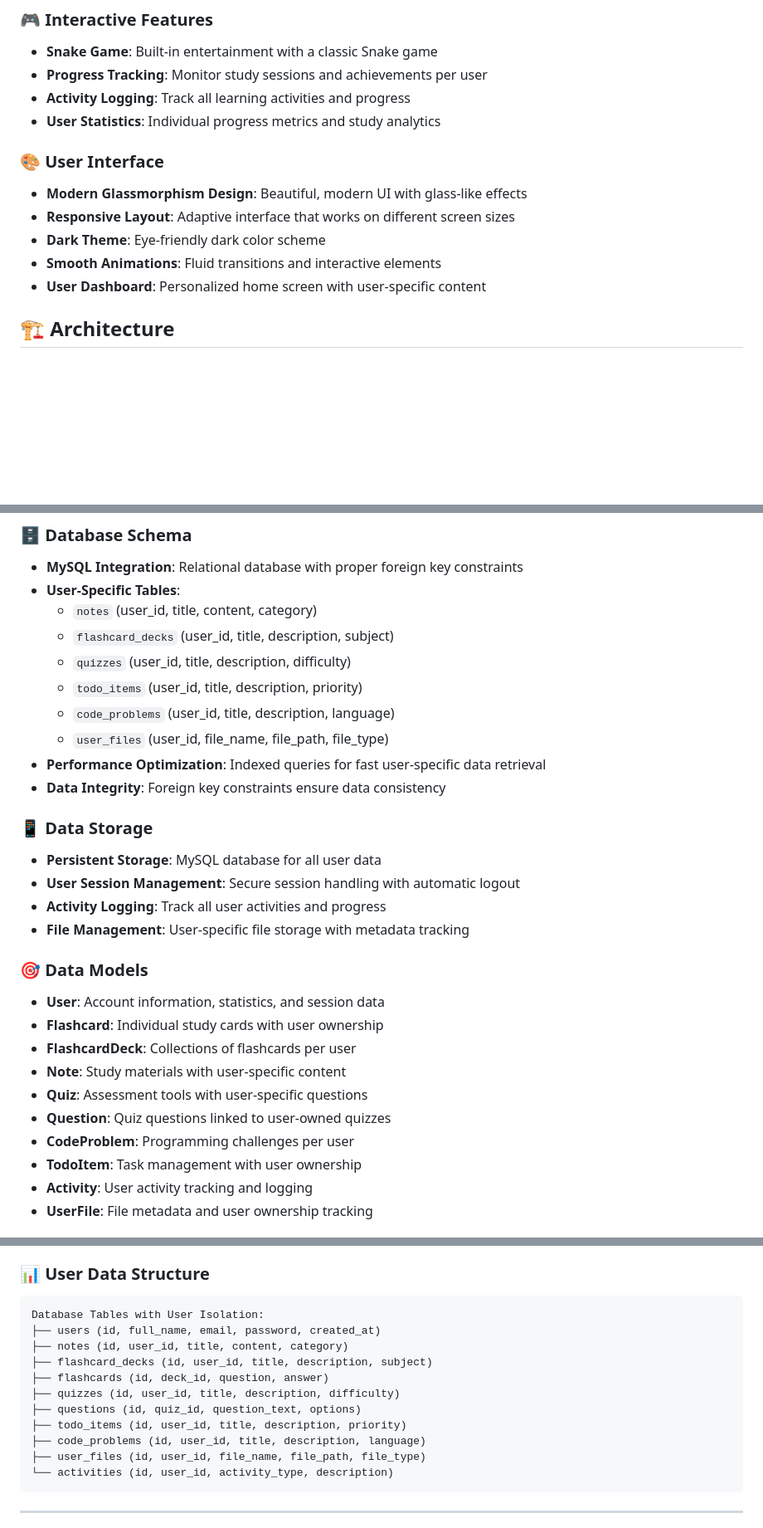
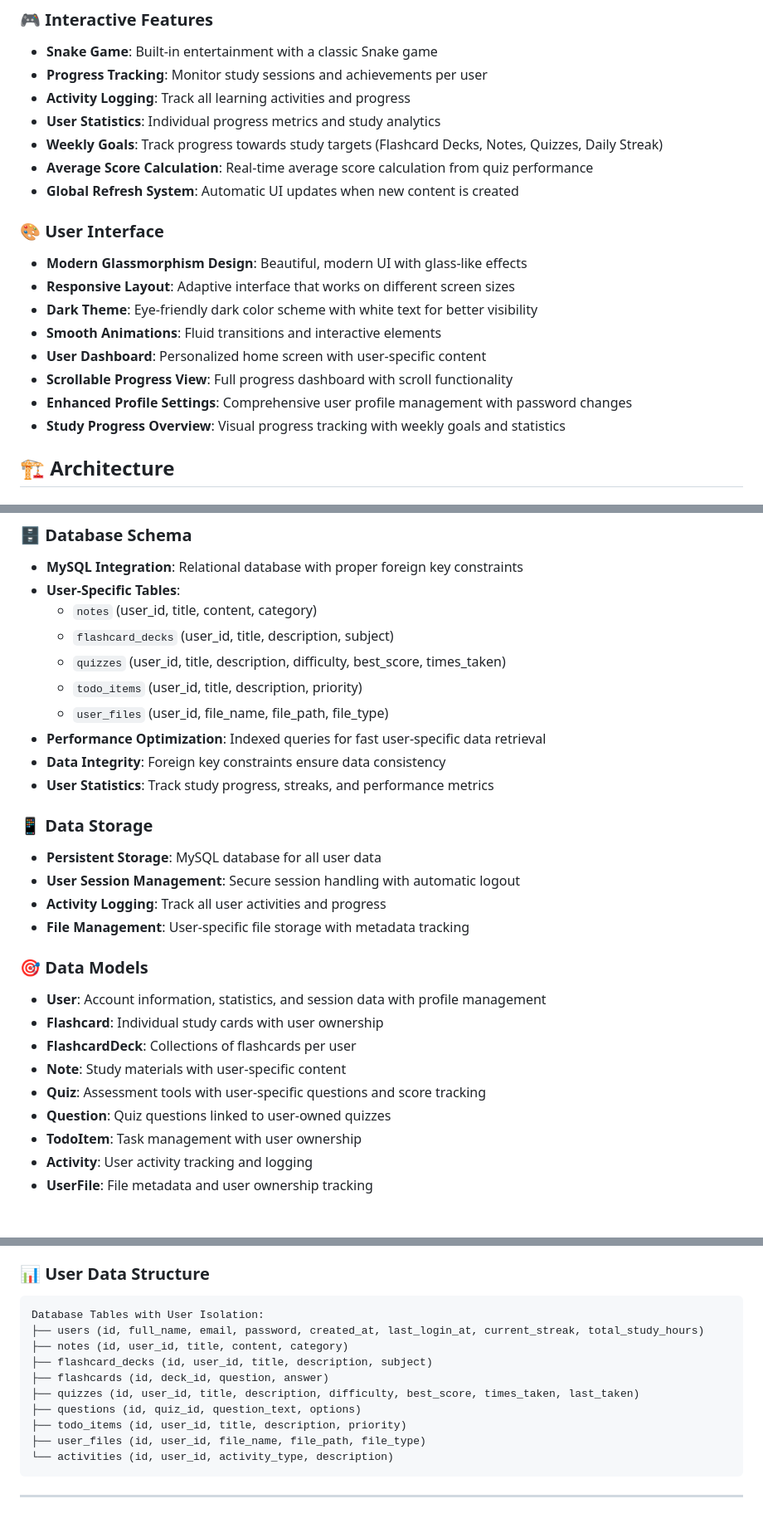
Before and after one commit to helloworldG97/StudySpace, a Markdown page: README.md, 3 parts joined by grey strips. Shown: that part at 83% size. GitHub-like rendering; blank space fills up the shorter version.

````diff
--- a/README.md
+++ b/README.md
@@ -53,13 +56,19 @@ We are a dedicated team of computer engineering students passionate about creati
 - **Progress Tracking**: Monitor study sessions and achievements per user
 - **Activity Logging**: Track all learning activities and progress
 - **User Statistics**: Individual progress metrics and study analytics
+- **Weekly Goals**: Track progress towards study targets (Flashcard Decks, Notes, Quizzes, Daily Streak)
+- **Average Score Calculation**: Real-time average score calculation from quiz performance
+- **Global Refresh System**: Automatic UI updates when new content is created
 
 ### 🎨 User Interface
 - **Modern Glassmorphism Design**: Beautiful, modern UI with glass-like effects
 - **Responsive Layout**: Adaptive interface that works on different screen sizes
-- **Dark Theme**: Eye-friendly dark color scheme
+- **Dark Theme**: Eye-friendly dark color scheme with white text for better visibility
 - **Smooth Animations**: Fluid transitions and interactive elements
 - **User Dashboard**: Personalized home screen with user-specific content
+- **Scrollable Progress View**: Full progress dashboard with scroll functionality
+- **Enhanced Profile Settings**: Comprehensive user profile management with password changes
+- **Study Progress Overview**: Visual progress tracking with weekly goals and statistics
 
 ## 🏗️ Architecture
 
@@ -372,12 +373,12 @@ The application uses several external libraries:
 - **User-Specific Tables**:
   - `notes` (user_id, title, content, category)
   - `flashcard_decks` (user_id, title, description, subject)
-  - `quizzes` (user_id, title, description, difficulty)
+  - `quizzes` (user_id, title, description, difficulty, best_score, times_taken)
   - `todo_items` (user_id, title, description, priority)
-  - `code_problems` (user_id, title, description, language)
   - `user_files` (user_id, file_name, file_path, file_type)
 - **Performance Optimization**: Indexed queries for fast user-specific data retrieval
 - **Data Integrity**: Foreign key constraints ensure data consistency
+- **User Statistics**: Track study progress, streaks, and performance metrics
 
 ### 📱 **Data Storage**
 - **Persistent Storage**: MySQL database for all user data
@@ -386,13 +387,12 @@ The application uses several external libraries:
 - **File Management**: User-specific file storage with metadata tracking
 
 ### 🎯 **Data Models**
-- **User**: Account information, statistics, and session data
+- **User**: Account information, statistics, and session data with profile management
 - **Flashcard**: Individual study cards with user ownership
 - **FlashcardDeck**: Collections of flashcards per user
 - **Note**: Study materials with user-specific content
-- **Quiz**: Assessment tools with user-specific questions
+- **Quiz**: Assessment tools with user-specific questions and score tracking
 - **Question**: Quiz questions linked to user-owned quizzes
-- **CodeProblem**: Programming challenges per user
 - **TodoItem**: Task management with user ownership
 - **Activity**: User activity tracking and logging
 - **UserFile**: File metadata and user ownership tracking
@@ -550,14 +580,13 @@ Student B (bob@university.edu):
 ### 📊 **User Data Structure**
 ```
 Database Tables with User Isolation:
-├── users (id, full_name, email, password, created_at)
+├── users (id, full_name, email, password, created_at, last_login_at, current_streak, total_study_hours)
 ├── notes (id, user_id, title, content, category)
 ├── flashcard_decks (id, user_id, title, description, subject)
 ├── flashcards (id, deck_id, question, answer)
-├── quizzes (id, user_id, title, description, difficulty)
+├── quizzes (id, user_id, title, description, difficulty, best_score, times_taken, last_taken)
 ├── questions (id, quiz_id, question_text, options)
 ├── todo_items (id, user_id, title, description, priority)
-├── code_problems (id, user_id, title, description, language)
 ├── user_files (id, user_id, file_name, file_path, file_type)
 └── activities (id, user_id, activity_type, description)
 ```
````
Also changed, not shown: other parts of README.md (+35 -10 lines).
